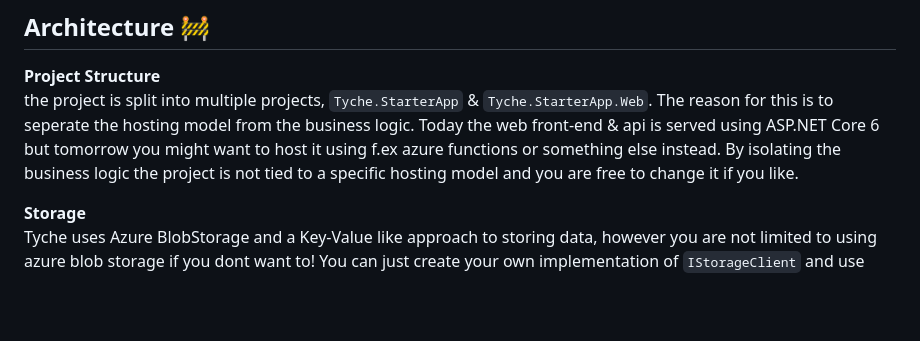
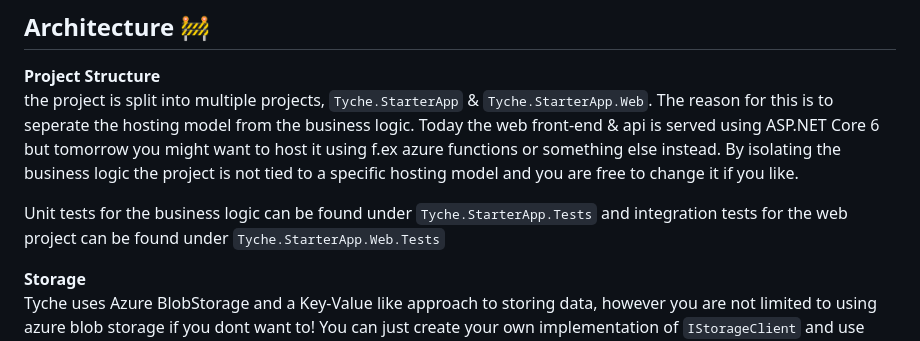
Before and after one commit to Kalmar99/Tyche, a Markdown page: readme.md, the part around the change. Rendered like a GitHub page; blank space fills up the shorter version.

Commit message:
[patch] add comment about tests in readme

```diff
--- a/readme.md
+++ b/readme.md
@@ -37,6 +37,8 @@ the project is split into multiple projects, `Tyche.StarterApp` & `Tyche.Starter
 Today the web front-end & api is served using ASP.NET Core 6 but tomorrow you might want to host it using f.ex azure functions or something else instead.
 By isolating the business logic the project is not tied to a specific hosting model and you are free to change it if you like.
 
+Unit tests for the business logic can be found under `Tyche.StarterApp.Tests` and integration tests for the web project can be found under `Tyche.StarterApp.Web.Tests`
+
 **Storage**
 Tyche uses Azure BlobStorage and a Key-Value like approach to storing data, however you are not limited to using azure blob storage if you dont want to! You can just create your own implementation of `IStorageClient` and use whatever database you want under the hood.
 
```
